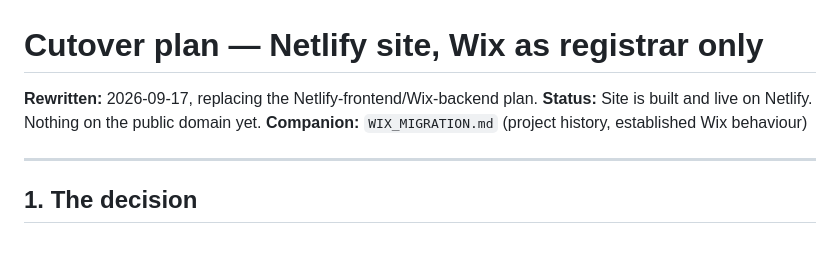
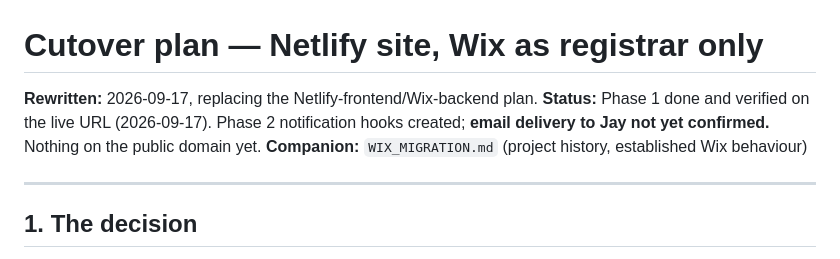
Before and after one commit to andystauffer/jayguzmusic-site, a Markdown page: CUTOVER.md, the part around one of its changes. Rendered like a GitHub page.

```diff
--- a/CUTOVER.md
+++ b/CUTOVER.md
@@ -1,7 +1,9 @@
 # Cutover plan — Netlify site, Wix as registrar only
 
 **Rewritten:** 2026-09-17, replacing the Netlify-frontend/Wix-backend plan.
-**Status:** Site is built and live on Netlify. Nothing on the public domain yet.
+**Status:** Phase 1 done and verified on the live URL (2026-09-17). Phase 2
+notification hooks created; **email delivery to Jay not yet confirmed.** Nothing
+on the public domain yet.
 **Companion:** `WIX_MIGRATION.md` (project history, established Wix behaviour)
 
 ---
```
Also changed, not shown: other parts of CUTOVER.md (+35 -11 lines).
